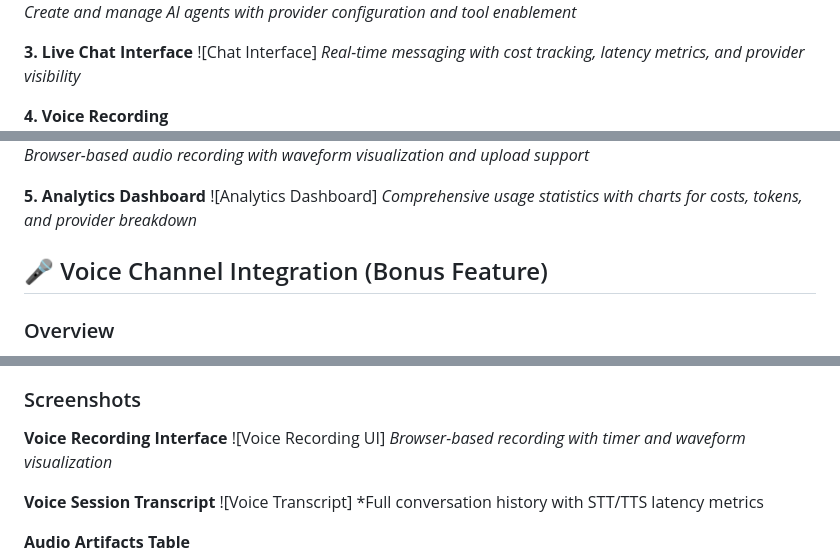
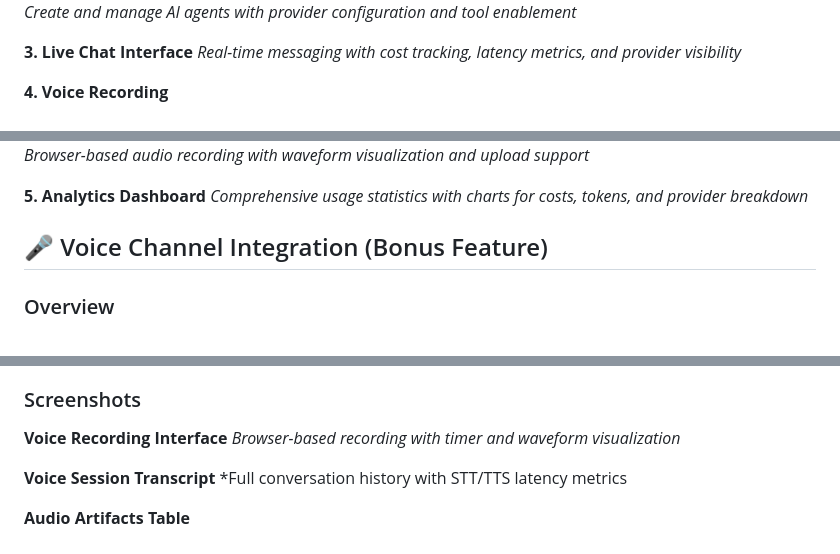
Before and after one commit to Miles762/StitchFin, a Markdown page: README.md, 3 parts joined by grey strips. Drawn GitHub-style.

Commit message:
Remove placeholder image references from README

```diff
--- a/README.md
+++ b/README.md
@@ -628,7 +628,6 @@ See `frontend/README.md` for detailed documentation.
 *Create and manage AI agents with provider configuration and tool enablement*
 
 **3. Live Chat Interface**
-![Chat Interface]
 *Real-time messaging with cost tracking, latency metrics, and provider visibility*
 
 **4. Voice Recording**
@@ -636,7 +635,6 @@ See `frontend/README.md` for detailed documentation.
 *Browser-based audio recording with waveform visualization and upload support*
 
 **5. Analytics Dashboard**
-![Analytics Dashboard]
 *Comprehensive usage statistics with charts for costs, tokens, and provider breakdown*
 
 
@@ -716,11 +714,9 @@ curl -X GET http://localhost:8000/api/sessions/SESSION_UUID/voice/audio/MESSAGE_
 ### Screenshots
 
 **Voice Recording Interface**
-![Voice Recording UI]
 *Browser-based recording with timer and waveform visualization*
 
 **Voice Session Transcript**
-![Voice Transcript]
 *Full conversation history with STT/TTS latency metrics
 
 
```
